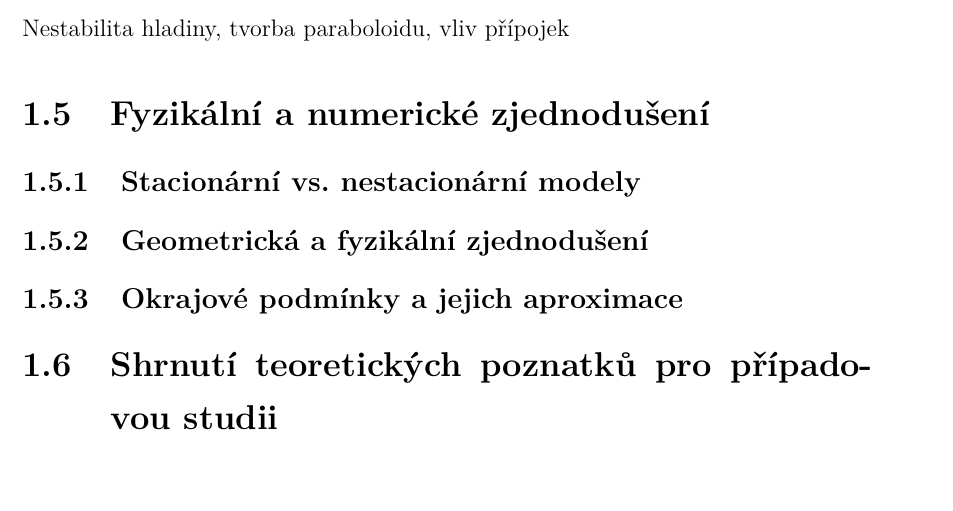
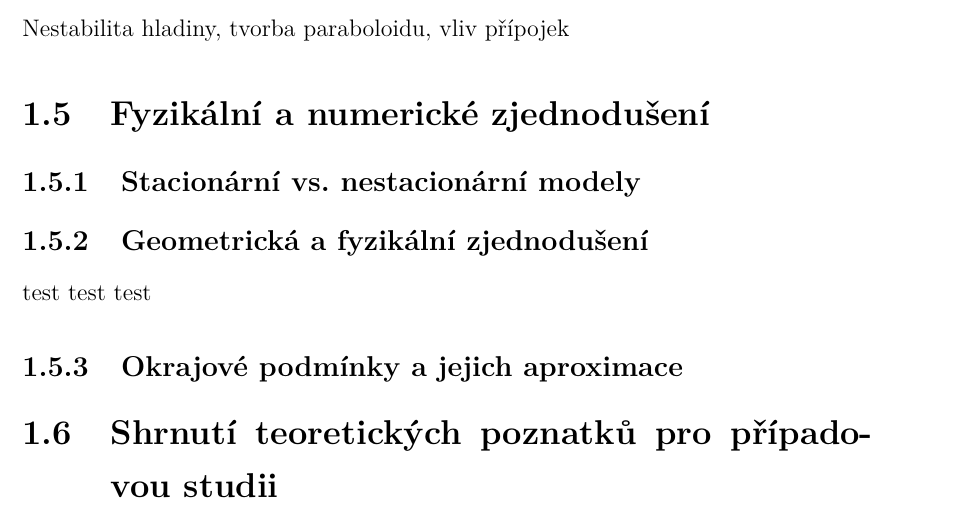
Before and after one commit to Jarasyky/DP-template, a LaTeX thesis (main.tex, which reads Chapters/02_teorie.tex): part of page 15 of 21, cut so that both start at the same text, the shorter picture padded with empty space. Compiled offline with pdfLaTeX.

Commit message:
dark magic

```diff
--- a/Chapters/02_teorie.tex
+++ b/Chapters/02_teorie.tex
@@ -37,6 +38,7 @@ Z termodinamického hlediska se jedná o isenthalpický děj. Entalpie je tedy p
 \section{Fyzikální a numerické zjednodušení}
 \subsection{Stacionární vs. nestacionární modely}
 \subsection{Geometrická a fyzikální zjednodušení}
+test test test
 \subsection{Okrajové podmínky a jejich aproximace}
 
 \section{Shrnutí teoretických poznatků pro případovou studii}
```
Also changed, not shown: Chapters/01_uvod.tex (+1 -0 lines), Chapters/03_metodika_CFD.tex (+1 -0 lines), Chapters/04_vysledky.tex (+1 -0 lines), Chapters/05_diskuze.tex (+1 -0 lines), Chapters/06_zaver.tex (+1 -0 lines), Chapters/99_appendix.tex (+1 -0 lines), Frontmatter/list_abbreviation.tex (+1 -0 lines), Frontmatter/list_quantity.tex (+1 -0 lines), main.tex (+1 -0 lines), preamble.tex (+1 -0 lines), specification.tex (+1 -0 lines), vprace.tex (+1 -0 lines), main.pdf, Chapters/02_teorie.tex (1 more changed lines).
